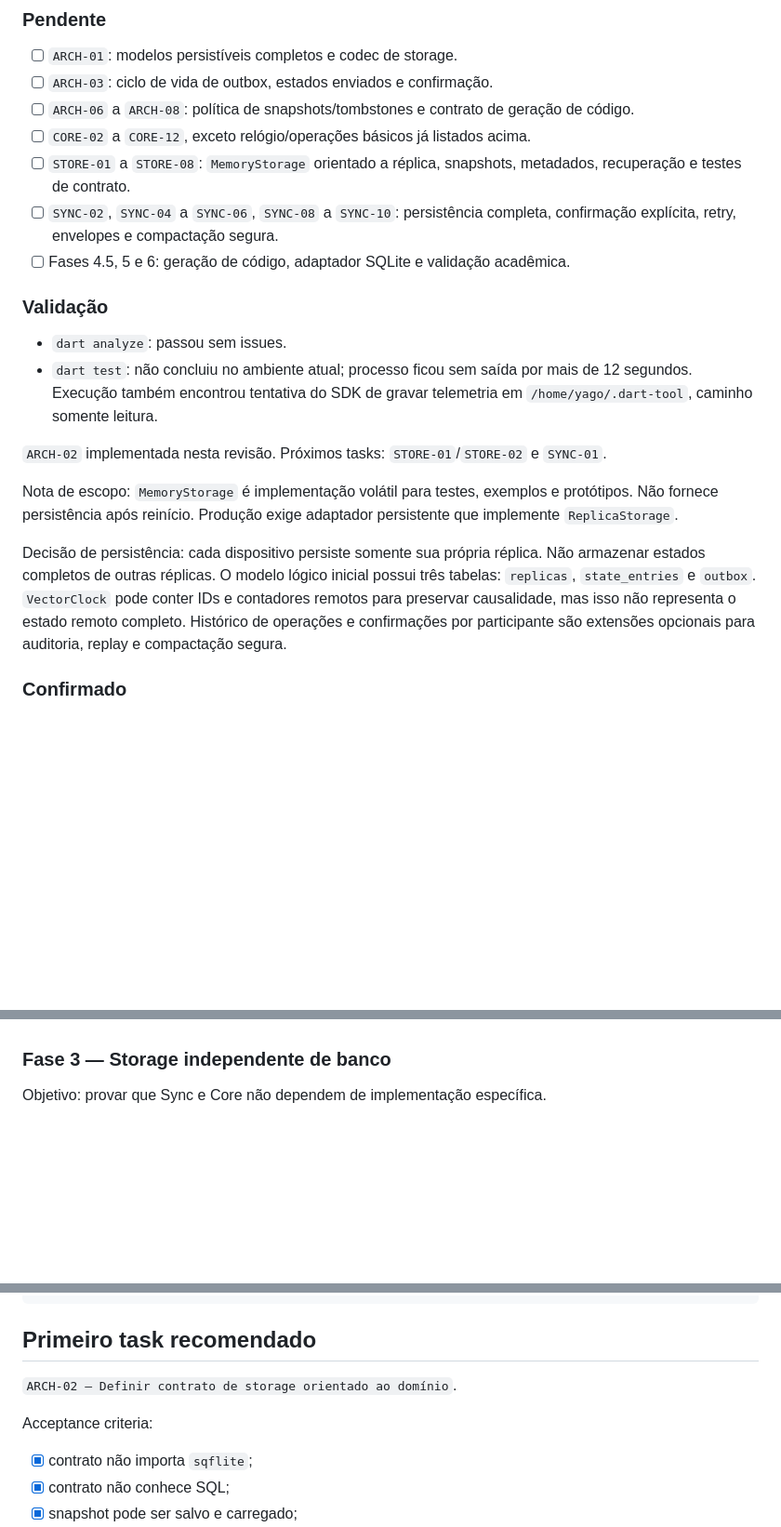
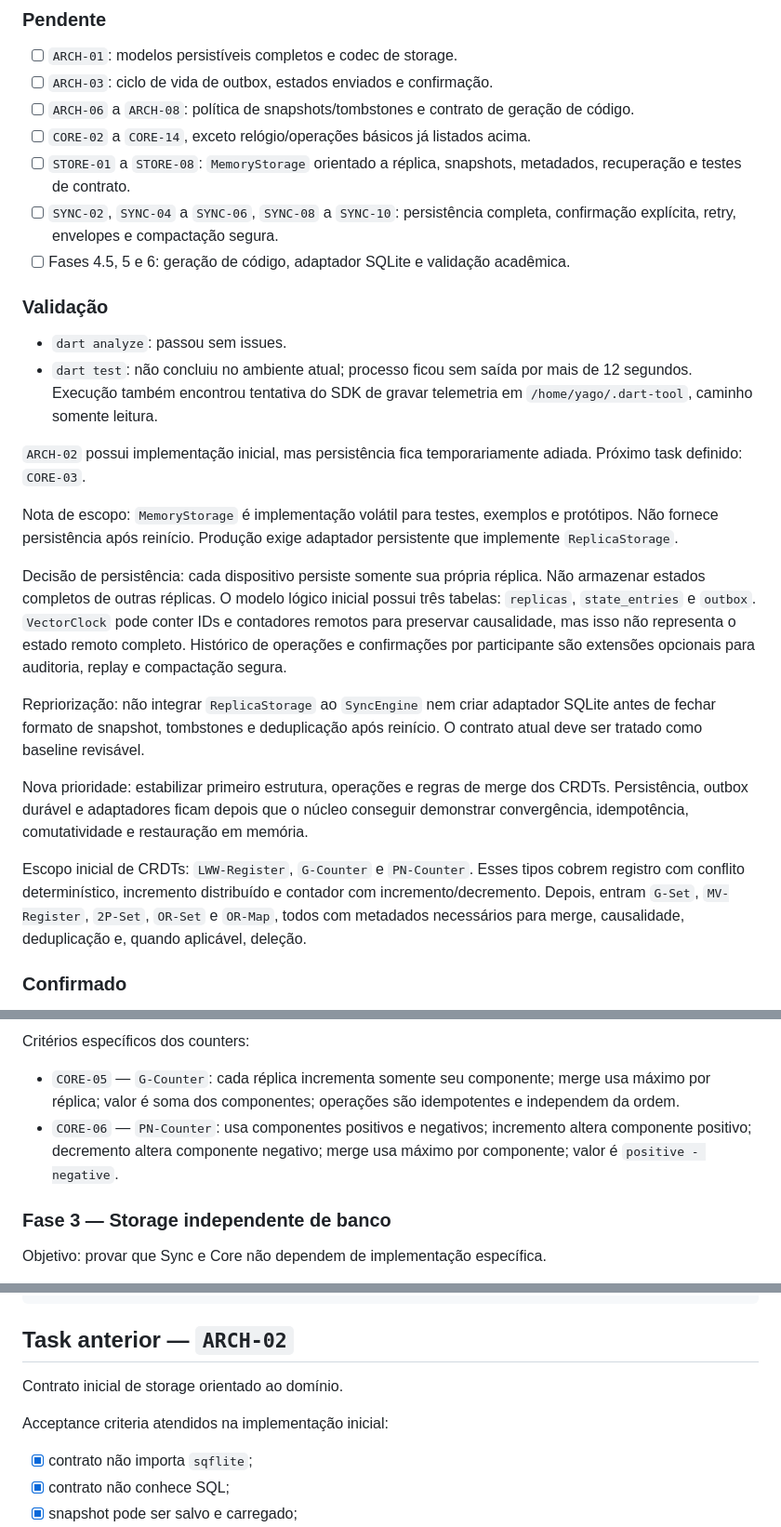
Before and after one commit to ymsantos1/deltasync, a Markdown page: plano-desenvolvimento.md, 3 parts joined by grey strips. Shown at 93% size. Drawn GitHub-style; blank space fills up the shorter version.

````diff
--- a/plano-desenvolvimento.md
+++ b/plano-desenvolvimento.md
@@ -30,7 +30,7 @@ Verificação realizada em 2026-08-30:
 - [ ] `ARCH-01`: modelos persistíveis completos e codec de storage.
 - [ ] `ARCH-03`: ciclo de vida de outbox, estados enviados e confirmação.
 - [ ] `ARCH-06` a `ARCH-08`: política de snapshots/tombstones e contrato de geração de código.
-- [ ] `CORE-02` a `CORE-12`, exceto relógio/operações básicos já listados acima.
+- [ ] `CORE-02` a `CORE-14`, exceto relógio/operações básicos já listados acima.
 - [ ] `STORE-01` a `STORE-08`: `MemoryStorage` orientado a réplica, snapshots, metadados, recuperação e testes de contrato.
 - [ ] `SYNC-02`, `SYNC-04` a `SYNC-06`, `SYNC-08` a `SYNC-10`: persistência completa, confirmação explícita, retry, envelopes e compactação segura.
 - [ ] Fases 4.5, 5 e 6: geração de código, adaptador SQLite e validação acadêmica.
@@ -40,7 +40,8 @@ Verificação realizada em 2026-08-30:
 - `dart analyze`: passou sem issues.
 - `dart test`: não concluiu no ambiente atual; processo ficou sem saída por mais de 12 segundos. Execução também encontrou tentativa do SDK de gravar telemetria em `/home/yago/.dart-tool`, caminho somente leitura.
 
-`ARCH-02` implementada nesta revisão. Próximos tasks: `STORE-01`/`STORE-02` e `SYNC-01`.
+`ARCH-02` possui implementação inicial, mas persistência fica temporariamente
+adiada. Próximo task definido: `CORE-03`.
 
 Nota de escopo: `MemoryStorage` é implementação volátil para testes, exemplos e
 protótipos. Não fornece persistência após reinício. Produção exige adaptador
@@ -53,6 +54,21 @@ conter IDs e contadores remotos para preservar causalidade, mas isso não
 representa o estado remoto completo. Histórico de operações e confirmações por
 participante são extensões opcionais para auditoria, replay e compactação
 segura.
+
+Repriorização: não integrar `ReplicaStorage` ao `SyncEngine` nem criar adaptador
+SQLite antes de fechar formato de snapshot, tombstones e deduplicação após
+reinício. O contrato atual deve ser tratado como baseline revisável.
+
+Nova prioridade: estabilizar primeiro estrutura, operações e regras de merge dos
+CRDTs. Persistência, outbox durável e adaptadores ficam depois que o núcleo
+conseguir demonstrar convergência, idempotência, comutatividade e restauração
+em memória.
+
+Escopo inicial de CRDTs: `LWW-Register`, `G-Counter` e `PN-Counter`. Esses tipos
+cobrem registro com conflito determinístico, incremento distribuído e contador
+com incremento/decremento. Depois, entram `G-Set`, `MV-Register`, `2P-Set`,
+`OR-Set` e `OR-Map`, todos com metadados necessários para merge, causalidade,
+deduplicação e, quando aplicável, deleção.
 
 ### Confirmado
 
@@ -296,3 +362,11 @@ Gate:
+Critérios específicos dos counters:
+
+- `CORE-05` — `G-Counter`: cada réplica incrementa somente seu componente;
+  merge usa máximo por réplica; valor é soma dos componentes; operações são
+  idempotentes e independem da ordem.
+- `CORE-06` — `PN-Counter`: usa componentes positivos e negativos; incremento
+  altera componente positivo; decremento altera componente negativo; merge usa
+  máximo por componente; valor é `positive - negative`.
 
 ### Fase 3 — Storage independente de banco
 
@@ -536,11 +610,11 @@ plan/
     └── sync-recovery-validation/SKILL.md
 ```
 
-## Primeiro task recomendado
+## Task anterior — `ARCH-02`
 
-`ARCH-02 — Definir contrato de storage orientado ao domínio`.
+Contrato inicial de storage orientado ao domínio.
 
-Acceptance criteria:
+Acceptance criteria atendidos na implementação inicial:
 
 - [x] contrato não importa `sqflite`;
 - [x] contrato não conhece SQL;
````
Also changed, not shown: other parts of plano-desenvolvimento.md (+57 -7 lines).
